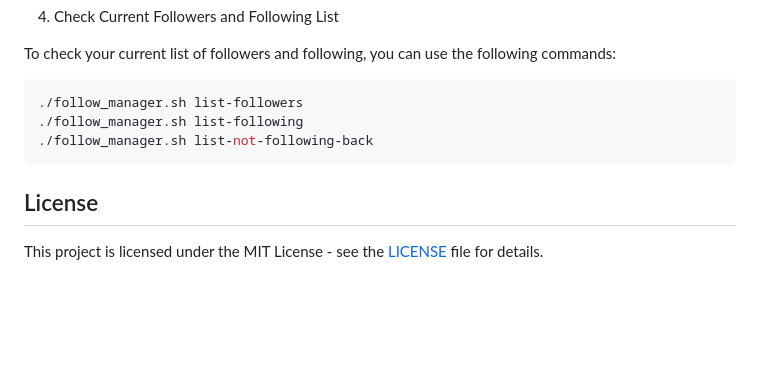
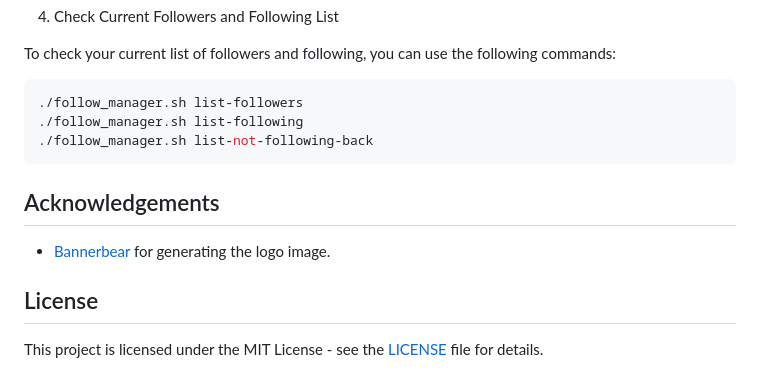
Before and after one commit to milosz275/github-follow-manager, a Markdown page: README.md, the part around the change. GitHub-like rendering; blank space fills up the shorter version.

Commit message:
Add acknowledgements

````diff
--- a/README.md
+++ b/README.md
@@ -106,6 +106,10 @@ To check your current list of followers and following, you can use the following
 ./follow_manager.sh list-not-following-back
 ```
 
+## Acknowledgements
+
+- [Bannerbear](https://www.bannerbear.com/) for generating the logo image.
+
 ## License
 
 This project is licensed under the MIT License - see the [LICENSE](LICENSE) file for details.
````
